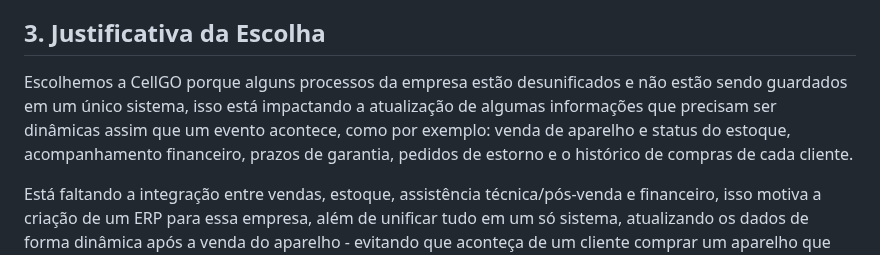
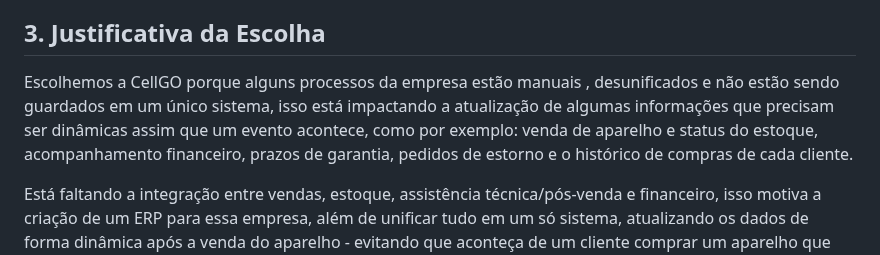
Before and after one commit to RyanHenrique20/CellGO, a Markdown page: README.md, the part around the change. Rendered like a GitHub page.

Commit message:
docs: Ajusta texto de justificativa de escolha

```diff
--- a/README.md
+++ b/README.md
@@ -46,7 +46,7 @@ Dados completos do cliente (CPF/CNPJ, contato, histórico de compras); identific
 
 ## 3. Justificativa da Escolha
 
-Escolhemos a CellGO porque alguns processos da empresa estão desunificados e não estão sendo guardados em um único sistema, isso está impactando a atualização de algumas informações que precisam ser dinâmicas assim que um evento acontece, como por exemplo: venda de aparelho e status do estoque, acompanhamento financeiro, prazos de garantia, pedidos de estorno e o histórico de compras de cada cliente.
+Escolhemos a CellGO porque alguns processos da empresa estão manuais , desunificados e não estão sendo guardados em um único sistema, isso está impactando a atualização de algumas informações que precisam ser dinâmicas assim que um evento acontece, como por exemplo: venda de aparelho e status do estoque, acompanhamento financeiro, prazos de garantia, pedidos de estorno e o histórico de compras de cada cliente.
 
 Está faltando a integração entre vendas, estoque, assistência técnica/pós-venda e financeiro, isso motiva a criação de um ERP para essa empresa, além de unificar tudo em um só sistema, atualizando os dados de forma dinâmica após a venda do aparelho - evitando que aconteça de um cliente comprar um aparelho que não há mais em estoque, que uma garantia vencida seja aceita por engano, ou que um pedido de estorno fique parado sem controle.
 
```
